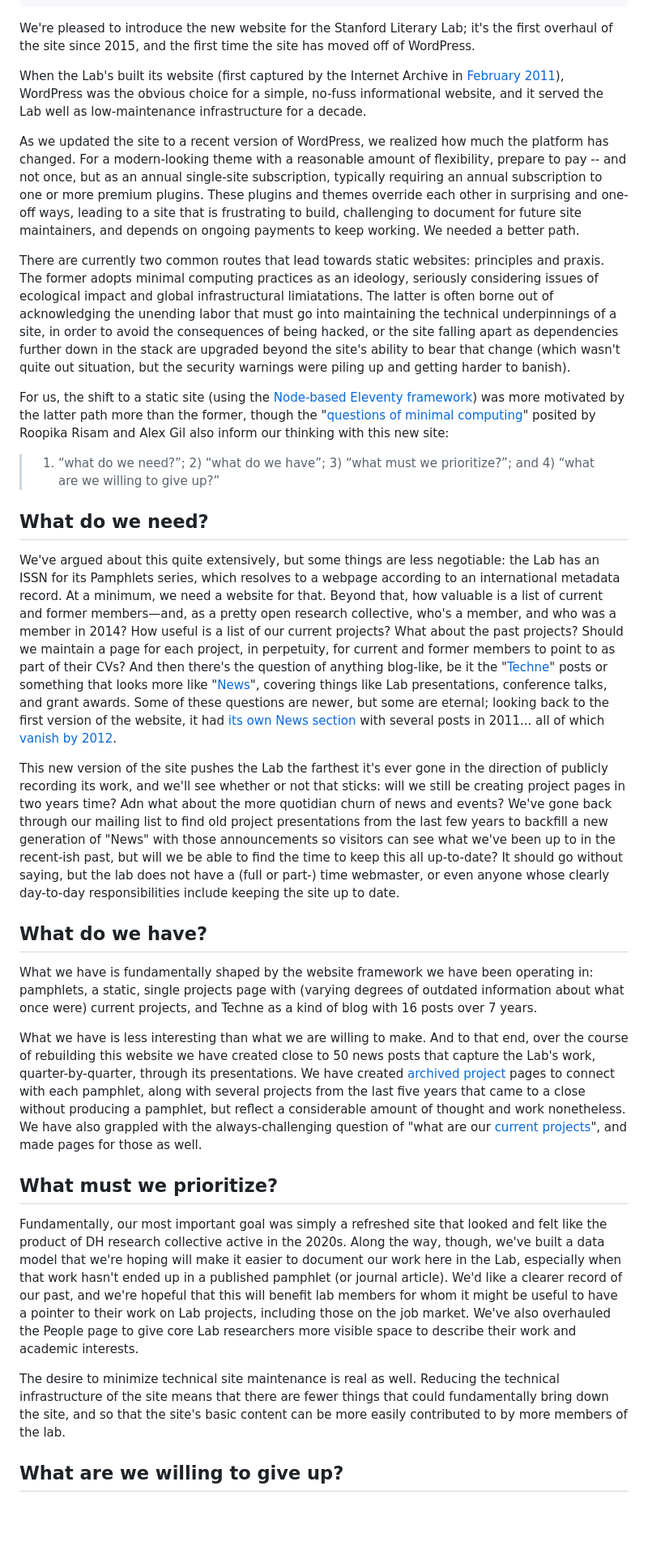
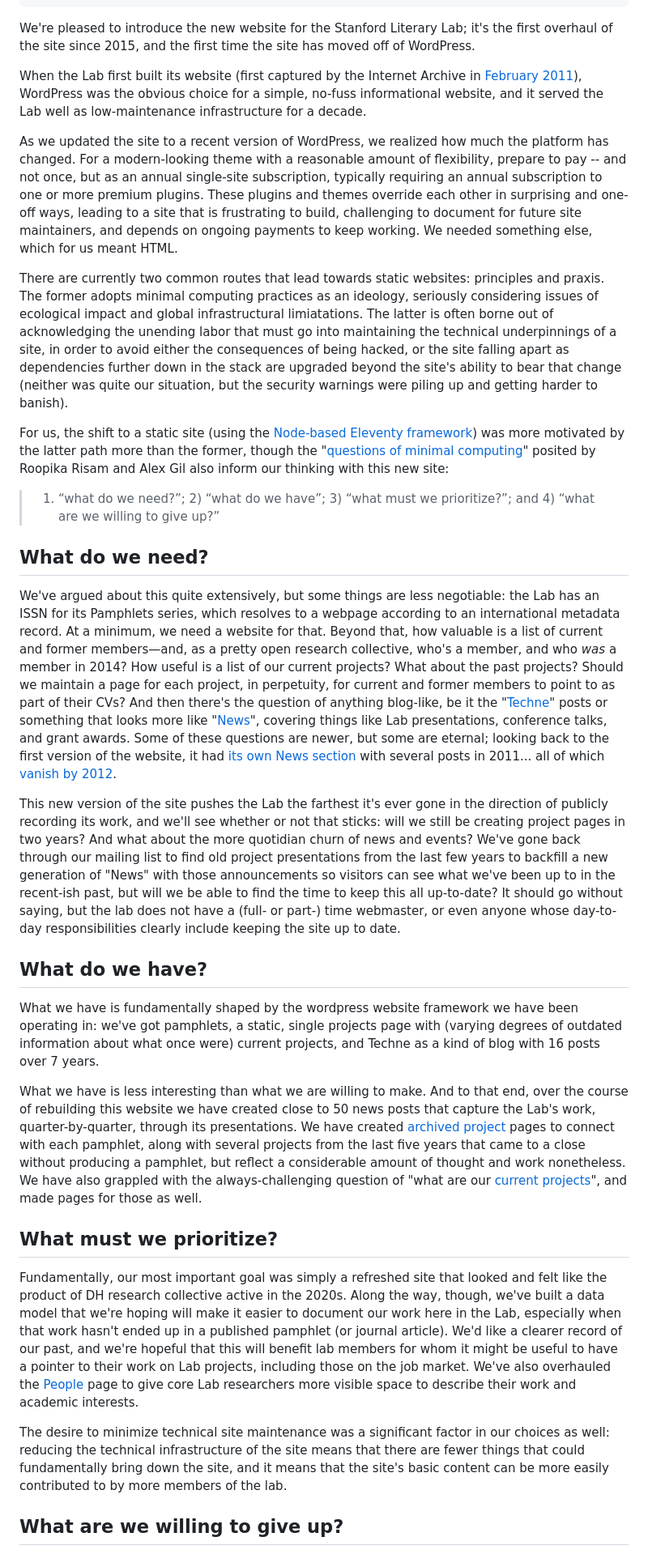
Before and after one commit to literarylab/literarylab.github.io, a Markdown page: src/techne/2023-04-05-new-litlab-website.md, the part around the change printed below. Shown: that part at 81% size. Drawn GitHub-style; blank space fills up the shorter version.

Commit message:
website techne post updates

```diff
--- a/src/techne/2023-04-05-new-litlab-website.md
+++ b/src/techne/2023-04-05-new-litlab-website.md
@@ -9,11 +9,11 @@ teaser: "We're pleased to introduce the new website for the Stanford Literary La
 
 We're pleased to introduce the new website for the Stanford Literary Lab; it's the first overhaul of the site since 2015, and the first time the site has moved off of WordPress.
 
-When the Lab's built its website (first captured by the Internet Archive in [February 2011](https://web.archive.org/web/20110206155231/http://litlab.stanford.edu/)), WordPress was the obvious choice for a simple, no-fuss informational website, and it  served the Lab well as low-maintenance infrastructure for a decade.
+When the Lab first built its website (first captured by the Internet Archive in [February 2011](https://web.archive.org/web/20110206155231/http://litlab.stanford.edu/)), WordPress was the obvious choice for a simple, no-fuss informational website, and it  served the Lab well as low-maintenance infrastructure for a decade.
 
-As we updated the site to a recent version of WordPress, we realized how much the platform has changed. For a modern-looking theme with a reasonable amount of flexibility, prepare to pay -- and not once, but as an annual single-site subscription, typically requiring an annual subscription to one or more premium plugins. These plugins and themes override each other in surprising and one-off ways, leading to a site that is frustrating to build, challenging to document for future site maintainers, and depends on ongoing payments to keep working. We needed a better path.
+As we updated the site to a recent version of WordPress, we realized how much the platform has changed. For a modern-looking theme with a reasonable amount of flexibility, prepare to pay -- and not once, but as an annual single-site subscription, typically requiring an annual subscription to one or more premium plugins. These plugins and themes override each other in surprising and one-off ways, leading to a site that is frustrating to build, challenging to document for future site maintainers, and depends on ongoing payments to keep working. We needed something else, which for us meant HTML.
 
-There are currently two common routes that lead towards static websites: principles and praxis. The former adopts minimal computing practices as an ideology, seriously considering issues of ecological impact and global infrastructural limiatations. The latter is often borne out of acknowledging the unending labor that must go into maintaining the technical underpinnings of a site, in order to avoid the consequences of being hacked, or the site falling apart as dependencies further down in the stack are upgraded beyond the site's ability to bear that change (which wasn't quite out situation, but the security warnings were piling up and getting harder to banish).
+There are currently two common routes that lead towards static websites: principles and praxis. The former adopts minimal computing practices as an ideology, seriously considering issues of ecological impact and global infrastructural limiatations. The latter is often borne out of acknowledging the unending labor that must go into maintaining the technical underpinnings of a site, in order to avoid either the consequences of being hacked, or the site falling apart as dependencies further down in the stack are upgraded beyond the site's ability to bear that change (neither was quite our situation, but the security warnings were piling up and getting harder to banish).
 
 For us, the shift to a static site (using the [Node-based Eleventy framework](https://www.11ty.dev/)) was more motivated by the latter path more than the former, though the "[questions of minimal computing](http://www.digitalhumanities.org/dhq/vol/16/2/000646/000646.html)" posited by Roopika Risam and Alex Gil also inform our thinking with this new site:
 
@@ -21,21 +21,21 @@ For us, the shift to a static site (using the [Node-based Eleventy framework](ht
 
 ## What do we need?
 
-We've argued about this quite extensively, but some things are less negotiable: the Lab has an ISSN for its Pamphlets series, which resolves to a webpage according to an international metadata record. At a minimum, we need a website for that. Beyond that, how valuable is a list of current and former members—and, as a pretty open research collective, who's a member, and who was a member in 2014? How useful is a list of our current projects? What about the past projects? Should we maintain a page for each project, in perpetuity, for current and former members to point to as part of their CVs? And then there's the question of anything blog-like, be it the "[Techne](/techne)" posts or something that looks more like "[News](/news)", covering things like Lab presentations, conference talks, and grant awards. Some of these questions are newer, but some are eternal; looking back to the first version of the website, it had [its own News section](https://web.archive.org/web/20110630171551/http://litlab.stanford.edu/?page_id=107) with several posts in 2011... all of which [vanish by 2012](https://web.archive.org/web/20120113180402/https://litlab.stanford.edu/).
+We've argued about this quite extensively, but some things are less negotiable: the Lab has an ISSN for its Pamphlets series, which resolves to a webpage according to an international metadata record. At a minimum, we need a website for that. Beyond that, how valuable is a list of current and former members—and, as a pretty open research collective, who's a member, and who *was* a member in 2014? How useful is a list of our current projects? What about the past projects? Should we maintain a page for each project, in perpetuity, for current and former members to point to as part of their CVs? And then there's the question of anything blog-like, be it the "[Techne](/techne)" posts or something that looks more like "[News](/news)", covering things like Lab presentations, conference talks, and grant awards. Some of these questions are newer, but some are eternal; looking back to the first version of the website, it had [its own News section](https://web.archive.org/web/20110630171551/http://litlab.stanford.edu/?page_id=107) with several posts in 2011... all of which [vanish by 2012](https://web.archive.org/web/20120113180402/https://litlab.stanford.edu/).
 
-This new version of the site pushes the Lab the farthest it's ever gone in the direction of publicly recording its work, and we'll see whether or not that sticks: will we still be creating project pages in two years time? Adn what about the more quotidian churn of news and events? We've gone back through our mailing list to find old project presentations from the last few years to backfill a new generation of "News" with those announcements so visitors can see what we've been up to in the recent-ish past, but will we be able to find the time to keep this all up-to-date? It should go without saying, but the lab does not have a (full or part-) time webmaster, or even anyone whose clearly day-to-day responsibilities include keeping the site up to date.
+This new version of the site pushes the Lab the farthest it's ever gone in the direction of publicly recording its work, and we'll see whether or not that sticks: will we still be creating project pages in two years? And what about the more quotidian churn of news and events? We've gone back through our mailing list to find old project presentations from the last few years to backfill a new generation of "News" with those announcements so visitors can see what we've been up to in the recent-ish past, but will we be able to find the time to keep this all up-to-date? It should go without saying, but the lab does not have a (full- or part-) time webmaster, or even anyone whose day-to-day responsibilities clearly include keeping the site up to date.
 
 ## What do we have?
 
-What we have is fundamentally shaped by the website framework we have been operating in: pamphlets, a static, single projects page with (varying degrees of outdated information about what once were) current projects, and Techne as a kind of blog with 16 posts over 7 years.
+What we have is fundamentally shaped by the wordpress website framework we have been operating in: we've got pamphlets, a static, single projects page with (varying degrees of outdated information about what once were) current projects, and Techne as a kind of blog with 16 posts over 7 years.
 
 What we have is less interesting than what we are willing to make. And to that end, over the course of rebuilding this website we have created close to 50 news posts that capture the Lab's work, quarter-by-quarter, through its presentations. We have created [archived project](/projects/archive/) pages to connect with each pamphlet, along with several projects from the last five years that came to a close without producing a pamphlet, but reflect a considerable amount of thought and work nonetheless. We have also grappled with the always-challenging question of "what are our [current projects](/projects)", and made pages for those as well.
 
 ## What must we prioritize?
 
-Fundamentally, our most important goal was simply a refreshed site that looked and felt like the product of DH research collective active in the 2020s. Along the way, though, we've built a data model that we're hoping will make it easier to document our work here in the Lab, especially when that work hasn't ended up in a published pamphlet (or journal article). We'd like a clearer record of our past, and we're hopeful that this will benefit lab members for whom it might be useful to have a pointer to their work on Lab projects, including those on the job market. We've also overhauled the People page to give core Lab researchers more visible space to describe their work and academic interests.
+Fundamentally, our most important goal was simply a refreshed site that looked and felt like the product of DH research collective active in the 2020s. Along the way, though, we've built a data model that we're hoping will make it easier to document our work here in the Lab, especially when that work hasn't ended up in a published pamphlet (or journal article). We'd like a clearer record of our past, and we're hopeful that this will benefit lab members for whom it might be useful to have a pointer to their work on Lab projects, including those on the job market. We've also overhauled the [People](/people) page to give core Lab researchers more visible space to describe their work and academic interests.
 
-The desire to minimize technical site maintenance is real as well. Reducing the technical infrastructure of the site means that there are fewer things that could fundamentally bring down the site, and so that the site's basic content can be more easily contributed to by more members of the lab.
+The desire to minimize technical site maintenance was a significant factor in our choices as well: reducing the technical infrastructure of the site means that there are fewer things that could fundamentally bring down the site, and it means that the site's basic content can be more easily contributed to by more members of the lab.
 
 ## What are we willing to give up?
 
```
Also changed, not shown: other parts of src/techne/2023-04-05-new-litlab-website.md (+3 -3 lines).
